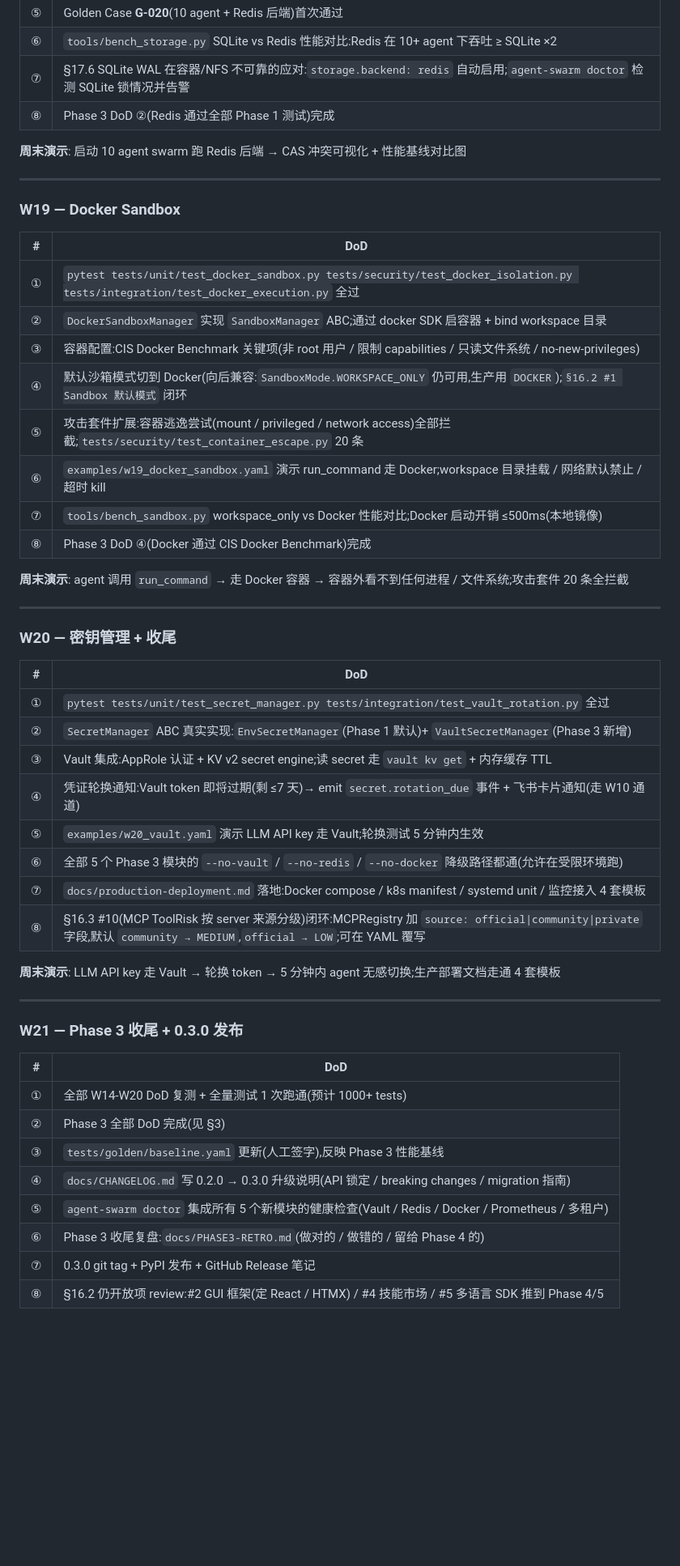
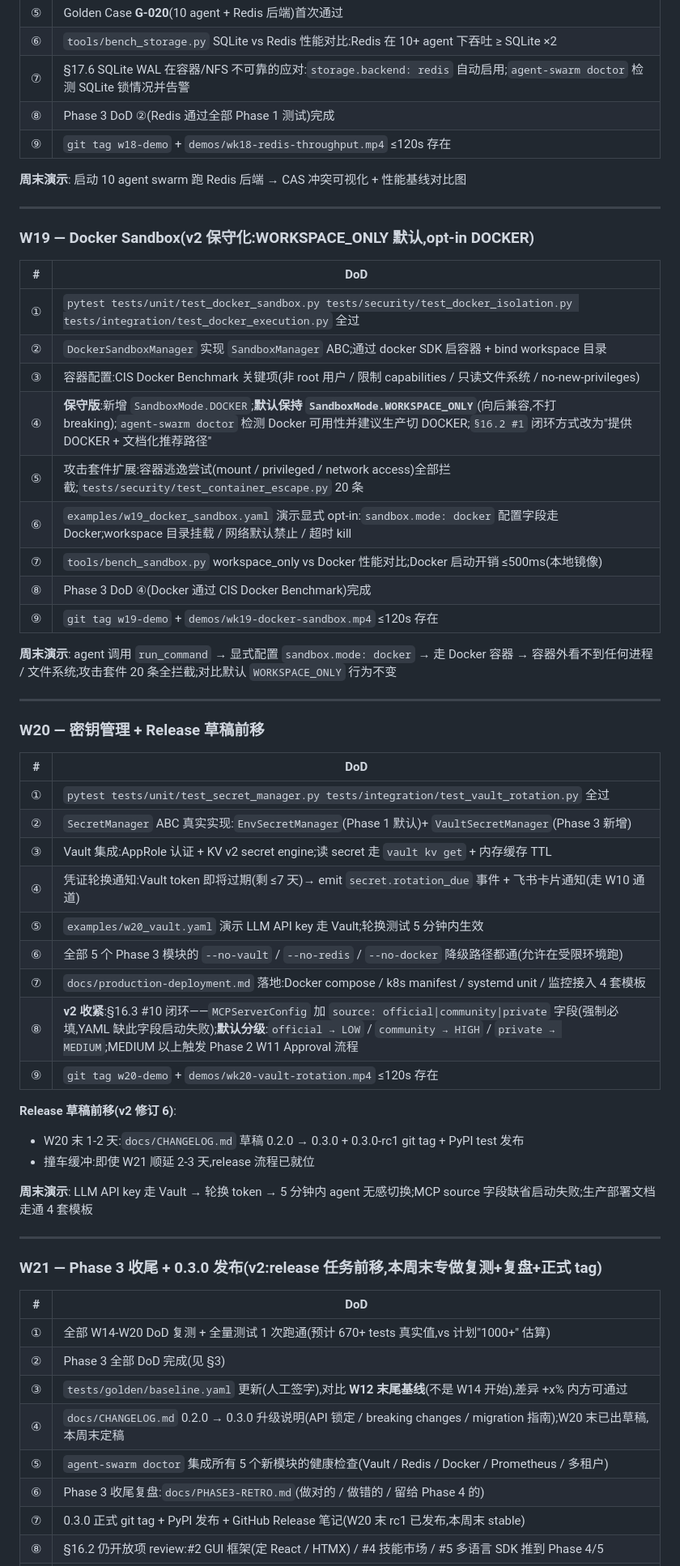
Before and after one commit to z-swarm/agent-swarm, a Markdown page: docs/PHASE3-PLAN-2026-06-20.md, the part around one of its changes. Shown at 81% size. Rendered like a GitHub page; blank space fills up the shorter version.

```diff
--- a/docs/PHASE3-PLAN-2026-06-20.md
+++ b/docs/PHASE3-PLAN-2026-06-20.md
@@ -120,29 +148,31 @@
 | ⑥ | `tools/bench_storage.py` SQLite vs Redis 性能对比:Redis 在 10+ agent 下吞吐 ≥ SQLite ×2 |
 | ⑦ | §17.6 SQLite WAL 在容器/NFS 不可靠的应对:`storage.backend: redis` 自动启用;`agent-swarm doctor` 检测 SQLite 锁情况并告警 |
 | ⑧ | Phase 3 DoD ②(Redis 通过全部 Phase 1 测试)完成 |
+| ⑨ | `git tag w18-demo` + `demos/wk18-redis-throughput.mp4` ≤120s 存在 |
 
 **周末演示**: 启动 10 agent swarm 跑 Redis 后端 → CAS 冲突可视化 + 性能基线对比图
 
 ---
 
-### W19 — Docker Sandbox
+### W19 — Docker Sandbox(**v2 保守化**:WORKSPACE_ONLY 默认,opt-in DOCKER)
 
 | # | DoD |
 |---|---|
 | ① | `pytest tests/unit/test_docker_sandbox.py tests/security/test_docker_isolation.py tests/integration/test_docker_execution.py` 全过 |
 | ② | `DockerSandboxManager` 实现 `SandboxManager` ABC;通过 docker SDK 启容器 + bind workspace 目录 |
 | ③ | 容器配置:CIS Docker Benchmark 关键项(非 root 用户 / 限制 capabilities / 只读文件系统 / no-new-privileges) |
-| ④ | 默认沙箱模式切到 Docker(向后兼容:`SandboxMode.WORKSPACE_ONLY` 仍可用,生产用 `DOCKER`);`§16.2 #1 Sandbox 默认模式` 闭环 |
+| ④ | **保守版**:新增 `SandboxMode.DOCKER`;**默认保持 `SandboxMode.WORKSPACE_ONLY`**(向后兼容,不打 breaking);`agent-swarm doctor` 检测 Docker 可用性并建议生产切 DOCKER;`§16.2 #1` 闭环方式改为"提供 DOCKER + 文档化推荐路径" |
 | ⑤ | 攻击套件扩展:容器逃逸尝试(mount / privileged / network access)全部拦截;`tests/security/test_container_escape.py` 20 条 |
-| ⑥ | `examples/w19_docker_sandbox.yaml` 演示 run_command 走 Docker;workspace 目录挂载 / 网络默认禁止 / 超时 kill |
+| ⑥ | `examples/w19_docker_sandbox.yaml` 演示显式 opt-in:`sandbox.mode: docker` 配置字段走 Docker;workspace 目录挂载 / 网络默认禁止 / 超时 kill |
 | ⑦ | `tools/bench_sandbox.py` workspace_only vs Docker 性能对比;Docker 启动开销 ≤500ms(本地镜像) |
 | ⑧ | Phase 3 DoD ④(Docker 通过 CIS Docker Benchmark)完成 |
+| ⑨ | `git tag w19-demo` + `demos/wk19-docker-sandbox.mp4` ≤120s 存在 |
 
-**周末演示**: agent 调用 `run_command` → 走 Docker 容器 → 容器外看不到任何进程 / 文件系统;攻击套件 20 条全拦截
+**周末演示**: agent 调用 `run_command` → 显式配置 `sandbox.mode: docker` → 走 Docker 容器 → 容器外看不到任何进程 / 文件系统;攻击套件 20 条全拦截;对比默认 `WORKSPACE_ONLY` 行为不变
 
 ---
 
-### W20 — 密钥管理 + 收尾
+### W20 — 密钥管理 + Release 草稿前移
 
 | # | DoD |
 |---|---|
@@ -153,21 +183,26 @@
 | ⑤ | `examples/w20_vault.yaml` 演示 LLM API key 走 Vault;轮换测试 5 分钟内生效 |
 | ⑥ | 全部 5 个 Phase 3 模块的 `--no-vault` / `--no-redis` / `--no-docker` 降级路径都通(允许在受限环境跑) |
 | ⑦ | `docs/production-deployment.md` 落地:Docker compose / k8s manifest / systemd unit / 监控接入 4 套模板 |
-| ⑧ | §16.3 #10(MCP ToolRisk 按 server 来源分级)闭环:MCPRegistry 加 `source: official\|community\|private` 字段,默认 `community → MEDIUM`,`official → LOW`;可在 YAML 覆写 |
+| ⑧ | **v2 收紧**:§16.3 #10 闭环——`MCPServerConfig` 加 `source: official\|community\|private` 字段(强制必填,YAML 缺此字段启动失败);**默认分级**:`official → LOW` / `community → HIGH` / `private → MEDIUM`;MEDIUM 以上触发 Phase 2 W11 Approval 流程 |
+| ⑨ | `git tag w20-demo` + `demos/wk20-vault-rotation.mp4` ≤120s 存在 |
 
-**周末演示**: LLM API key 走 Vault → 轮换 token → 5 分钟内 agent 无感切换;生产部署文档走通 4 套模板
+**Release 草稿前移(v2 修订 6)**:
+- W20 末 1-2 天:`docs/CHANGELOG.md` 草稿 0.2.0 → 0.3.0 + 0.3.0-rc1 git tag + PyPI test 发布
+- 撞车缓冲:即使 W21 顺延 2-3 天,release 流程已就位
+
+**周末演示**: LLM API key 走 Vault → 轮换 token → 5 分钟内 agent 无感切换;MCP source 字段缺省启动失败;生产部署文档走通 4 套模板
 
 ---
 
-### W21 — Phase 3 收尾 + 0.3.0 发布
+### W21 — Phase 3 收尾 + 0.3.0 发布(v2:release 任务前移,本周末专做复测+复盘+正式 tag)
 
 | # | DoD |
 |---|---|
-| ① | 全部 W14-W20 DoD 复测 + 全量测试 1 次跑通(预计 1000+ tests) |
+| ① | 全部 W14-W20 DoD 复测 + 全量测试 1 次跑通(预计 670+ tests 真实值,vs 计划"1000+" 估算) |
 | ② | Phase 3 全部 DoD 完成(见 §3) |
-| ③ | `tests/golden/baseline.yaml` 更新(人工签字),反映 Phase 3 性能基线 |
-| ④ | `docs/CHANGELOG.md` 写 0.2.0 → 0.3.0 升级说明(API 锁定 / breaking changes / migration 指南) |
+| ③ | `tests/golden/baseline.yaml` 更新(人工签字),对比 **W12 末尾基线**(不是 W14 开始),差异 +x% 内方可通过 |
+| ④ | `docs/CHANGELOG.md` 0.2.0 → 0.3.0 升级说明(API 锁定 / breaking changes / migration 指南);W20 末已出草稿,本周末定稿 |
 | ⑤ | `agent-swarm doctor` 集成所有 5 个新模块的健康检查(Vault / Redis / Docker / Prometheus / 多租户) |
 | ⑥ | Phase 3 收尾复盘:`docs/PHASE3-RETRO.md`(做对的 / 做错的 / 留给 Phase 4 的) |
-| ⑦ | 0.3.0 git tag + PyPI 发布 + GitHub Release 笔记 |
+| ⑦ | 0.3.0 正式 git tag + PyPI 发布 + GitHub Release 笔记(W20 末 rc1 已发布,本周末 stable) |
 | ⑧ | §16.2 仍开放项 review:#2 GUI 框架(定 React / HTMX) / #4 技能市场 / #5 多语言 SDK 推到 Phase 4/5 |
```
Also changed, not shown: other parts of docs/PHASE3-PLAN-2026-06-20.md (+73 -42 lines).
